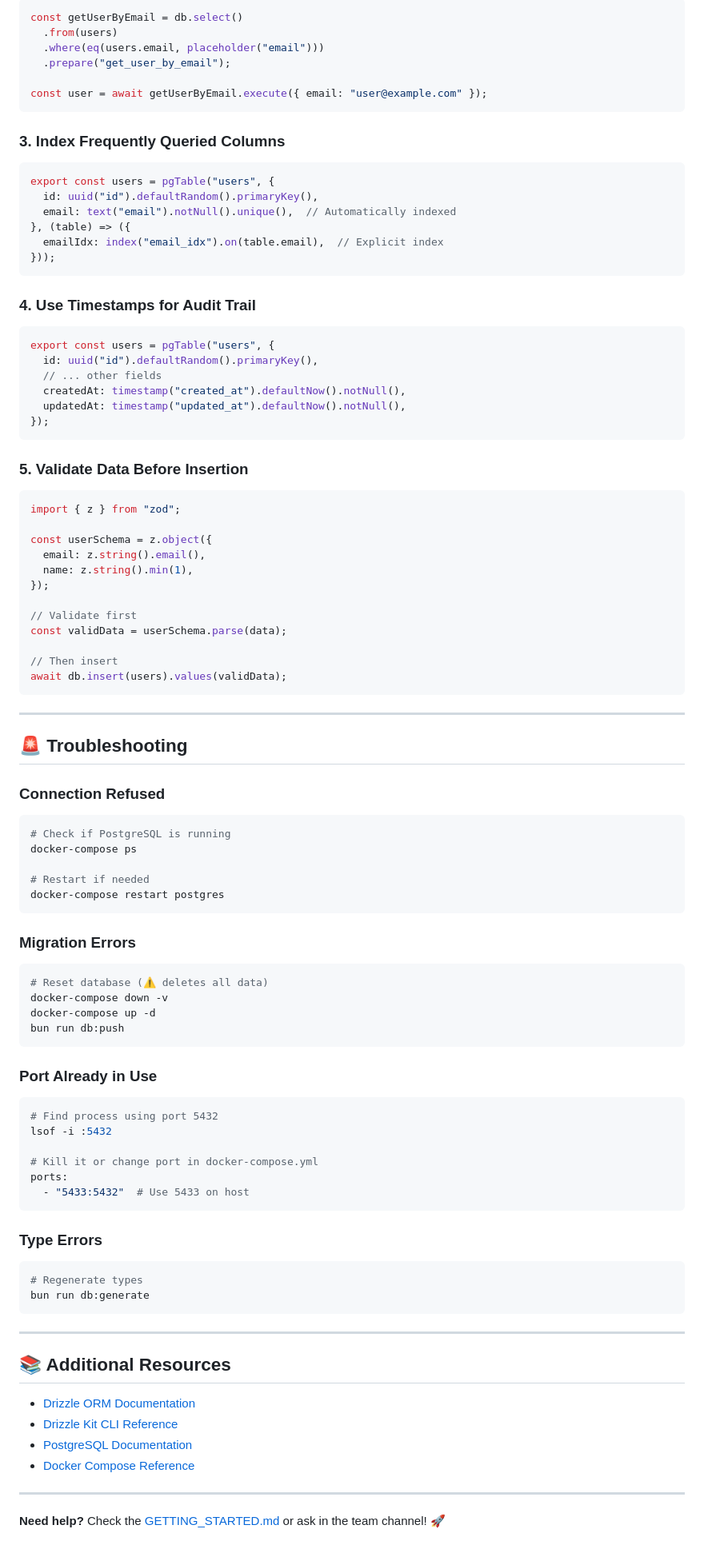
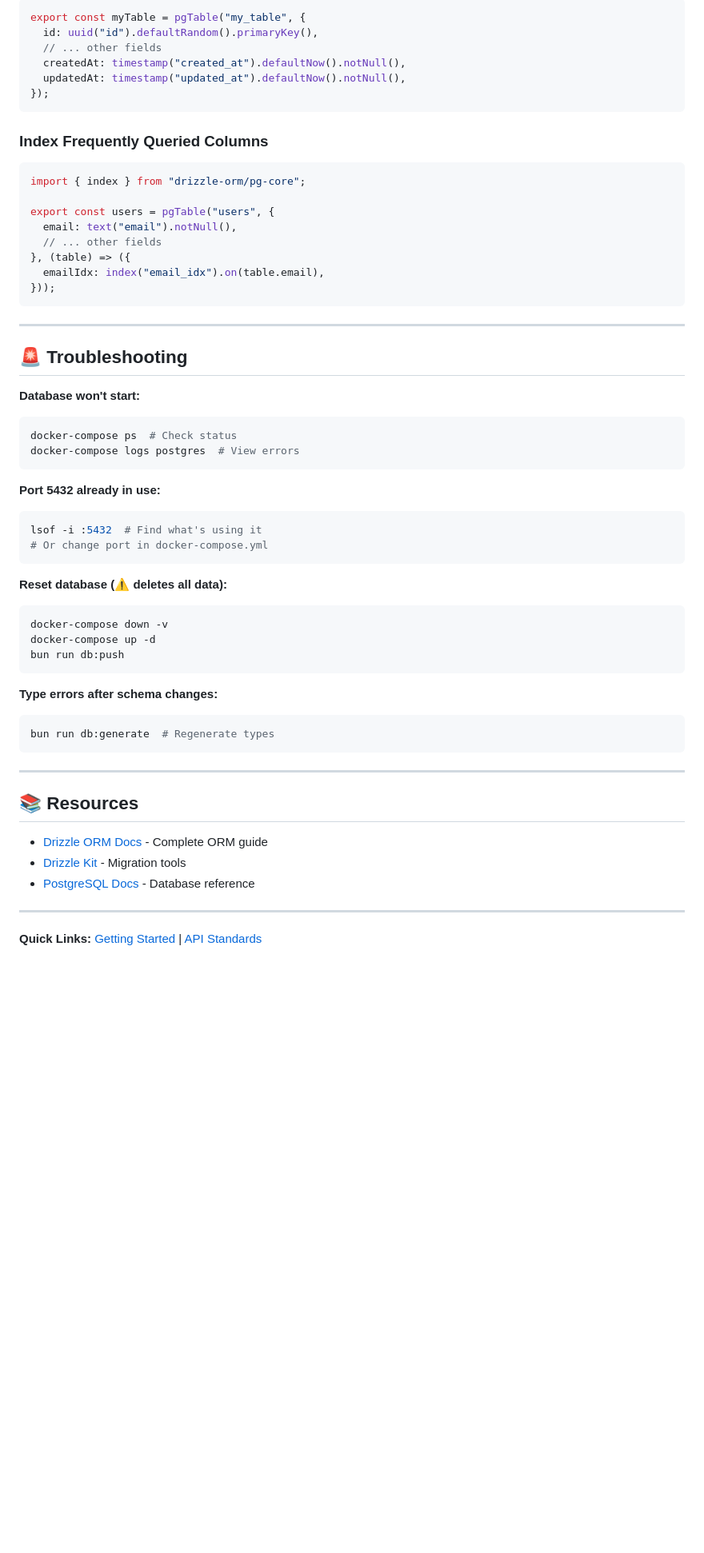
Before and after one commit to pragma-collective/cirkuloxyz, a Markdown page: cirkulo-api/docs/DATABASE.md, the part around one of its changes. Shown at 80% size. Drawn GitHub-style; blank space fills up the shorter version.

````diff
--- a/cirkulo-api/docs/DATABASE.md
+++ b/cirkulo-api/docs/DATABASE.md
@@ -448,28 +367,6 @@ await db.insert(profiles).values({ userId: user[0].id });
 
 ```typescript
-const getUserByEmail = db.select()
-  .from(users)
-  .where(eq(users.email, placeholder("email")))
-  .prepare("get_user_by_email");
-
-const user = await getUserByEmail.execute({ email: "user@example.com" });
-```
-
-### 3. **Index Frequently Queried Columns**
-
-```typescript
-export const users = pgTable("users", {
-  id: uuid("id").defaultRandom().primaryKey(),
-  email: text("email").notNull().unique(),  // Automatically indexed
-}, (table) => ({
-  emailIdx: index("email_idx").on(table.email),  // Explicit index
-}));
-```
-
-### 4. **Use Timestamps for Audit Trail**
-
-```typescript
-export const users = pgTable("users", {
+export const myTable = pgTable("my_table", {
   id: uuid("id").defaultRandom().primaryKey(),
   // ... other fields
   createdAt: timestamp("created_at").defaultNow().notNull(),
@@ -477,73 +374,55 @@ export const users = pgTable("users", {
 });
 ```
 
-### 5. **Validate Data Before Insertion**
+### Index Frequently Queried Columns
 
 ```typescript
-import { z } from "zod";
+import { index } from "drizzle-orm/pg-core";
 
-const userSchema = z.object({
-  email: z.string().email(),
-  name: z.string().min(1),
-});
-
-// Validate first
-const validData = userSchema.parse(data);
-
-// Then insert
-await db.insert(users).values(validData);
+export const users = pgTable("users", {
+  email: text("email").notNull(),
+  // ... other fields
+}, (table) => ({
+  emailIdx: index("email_idx").on(table.email),
+}));
 ```
 
 ---
 
 ## 🚨 Troubleshooting
 
-### Connection Refused
-
+**Database won't start:**
 ```bash
-# Check if PostgreSQL is running
-docker-compose ps
-
-# Restart if needed
-docker-compose restart postgres
+docker-compose ps  # Check status
+docker-compose logs postgres  # View errors
 ```
 
-### Migration Errors
+**Port 5432 already in use:**
+```bash
+lsof -i :5432  # Find what's using it
+# Or change port in docker-compose.yml
+```
 
+**Reset database (⚠️ deletes all data):**
 ```bash
-# Reset database (⚠️ deletes all data)
 docker-compose down -v
 docker-compose up -d
 bun run db:push
 ```
 
-### Port Already in Use
-
+**Type errors after schema changes:**
 ```bash
-# Find process using port 5432
-lsof -i :5432
-
-# Kill it or change port in docker-compose.yml
-ports:
-  - "5433:5432"  # Use 5433 on host
-```
-
-### Type Errors
-
-```bash
-# Regenerate types
-bun run db:generate
+bun run db:generate  # Regenerate types
 ```
 
 ---
 
-## 📚 Additional Resources
+## 📚 Resources
 
-- [Drizzle ORM Documentation](https://orm.drizzle.team/docs/overview)
-- [Drizzle Kit CLI Reference](https://orm.drizzle.team/kit-docs/overview)
-- [PostgreSQL Documentation](https://www.postgresql.org/docs/)
-- [Docker Compose Reference](https://docs.docker.com/compose/)
+- [Drizzle ORM Docs](https://orm.drizzle.team/docs/overview) - Complete ORM guide
+- [Drizzle Kit](https://orm.drizzle.team/kit-docs/overview) - Migration tools
+- [PostgreSQL Docs](https://www.postgresql.org/docs/) - Database reference
 
 ---
 
-**Need help?** Check the [GETTING_STARTED.md](./GETTING_STARTED.md) or ask in the team channel! 🚀
+**Quick Links:** [Getting Started](./GETTING_STARTED.md) | [API Standards](./API_STANDARDS.md)
````
Also changed, not shown: other parts of cirkulo-api/docs/DATABASE.md (+84 -165 lines), cirkulo-api/docs/DATABASE_SETUP.md (deleted, +0 -240 lines).
